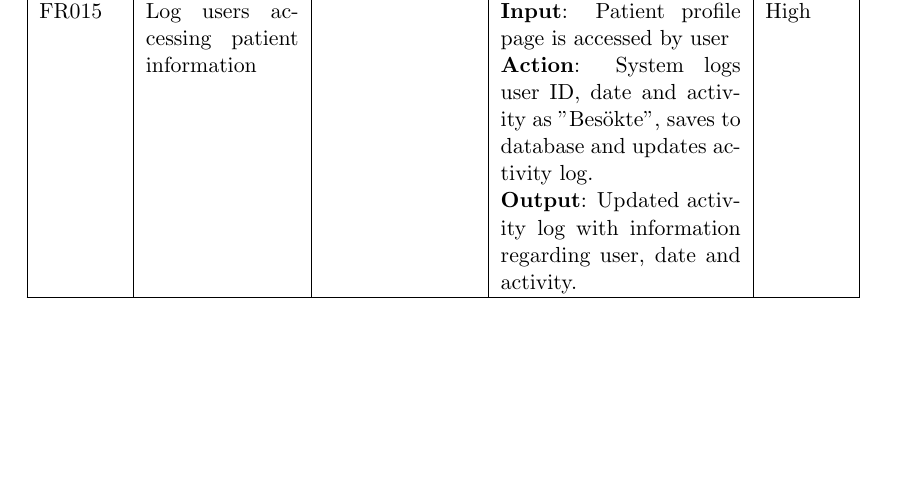
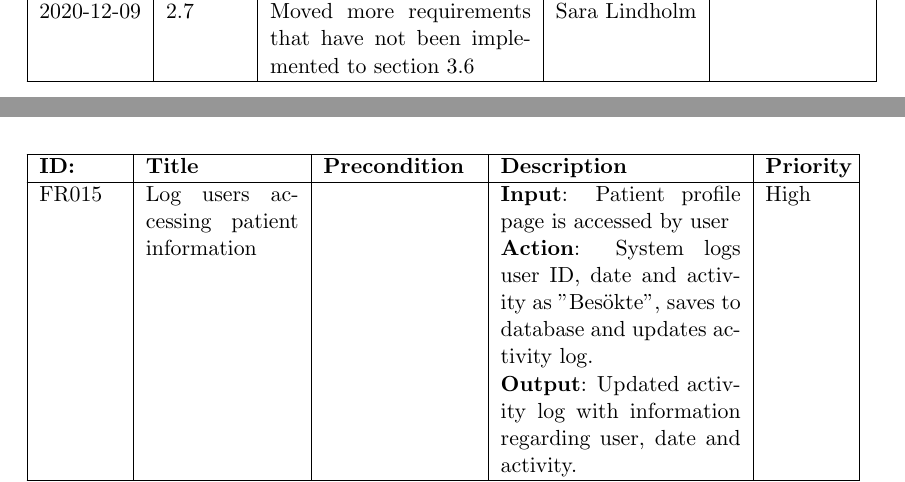
Before and after one commit to varisdavid/TDDC83-Project, a LaTeX document (Software Requirements Specification/srs.tex): part of page 45 of 75 before the commit and two parts of pages 3 and 72 of 75 after it, the two joined at a grey line, cut at the place of the change, the shorter picture padded with empty space. Compiled offline with pdfLaTeX.

Commit message:
SRS version 2.7

```diff
--- a/Software Requirements Specification/srs.tex
+++ b/Software Requirements Specification/srs.tex
@@ -27,7 +27,7 @@
     urlcolor=blue,        % color of external links
     linktoc=page            % only page is linked
 }%
-\def\myversion{2.6}
+\def\myversion{2.7}
 \title{Software Requirements Specification}
 \author{Sara Lindholm \\ Patrick Asman \\ Jacob Rhan}
 
@@ -110,7 +110,9 @@
  \hline
  2020-12-09 & 2.6 & Moved requirements that have not been implemented to new sections 3.6 Unimplemented functional requirements and 3.7 Unimplemented non-functional requirements. & Sara Lindholm & \\
  \hline
-\end{tabular}
+ 2020-12-09 & 2.7 & Moved more requirements that have not been implemented to section 3.6 & Sara Lindholm & \\
+ \hline
+\end{tabularx}
 \end{center}
 
 \tableofcontents
@@ -1649,6 +1619,45 @@ Low \\
 \end{center}
 
 \subsection{System}
+\begin{center}
+\begin{tabularx}{\linewidth}{| s | m | m | b | s |}
+\hline
+\textbf{ID:} & \textbf{Title} & \textbf{Precondition} & \textbf{Description} & \textbf{Priority} \\
+\hline
+FR015 &
+Log users accessing patient information &
+&
+\textbf{Input}: Patient profile page is accessed by user \newline
+\textbf{Action}: System logs user ID, date and activity as "Besökte", saves to database and updates activity log. \newline
+\textbf{Output}:  Updated activity log with information regarding user, date and activity. &
+High \\
+\hline
+FR016 &
+Log users updating patient information &
+&
+\textbf{Input}: Patient information (measurements, diagnosis) is updated by user by text string in text fields with IDs. \newline
+\textbf{Action}: System logs user ID, date and activity as [activity] with new measurements or information, saves to database and updates activity log. \newline
+\textbf{Output}: Updated activity log with information regarding user, date and activity. &
+High \\
+\hline
+FR020 &
+System help &
+A help-button shall be available in all views. &
+\textbf{Input}: User clicks on button "Help" with ID = "helpBtn". \newline
+\textbf{Action}: Loading instruction information message regarding a specific view/function. \newline
+\textbf{Output}: The system displays instructional information message (ID = "helpMessageWindow" regarding a specific view/function. &
+Low \\
+\hline
+FR021 &
+Check patient contact alternatives &
+User has clicked on the notification symbol and system currently displays the "Uppmärksammat värde"- window (Id = "unexpectedValueBtn").  &
+\textbf{Input}: Click on the "Gå till patientens kontaktuppgifter"-button with ID ="PatientContactBtn". \newline
+\textbf{Action}: The system loads contact information about the patient. \newline
+\textbf{Output}: Display patient's contact information. &
+Low \\
+\hline
+\end{tabularx}
+\end{center}
 
 \subsection{Översikt}
 
```
Also changed, not shown: Software Requirements Specification/srs.tex (34 more changed lines).
